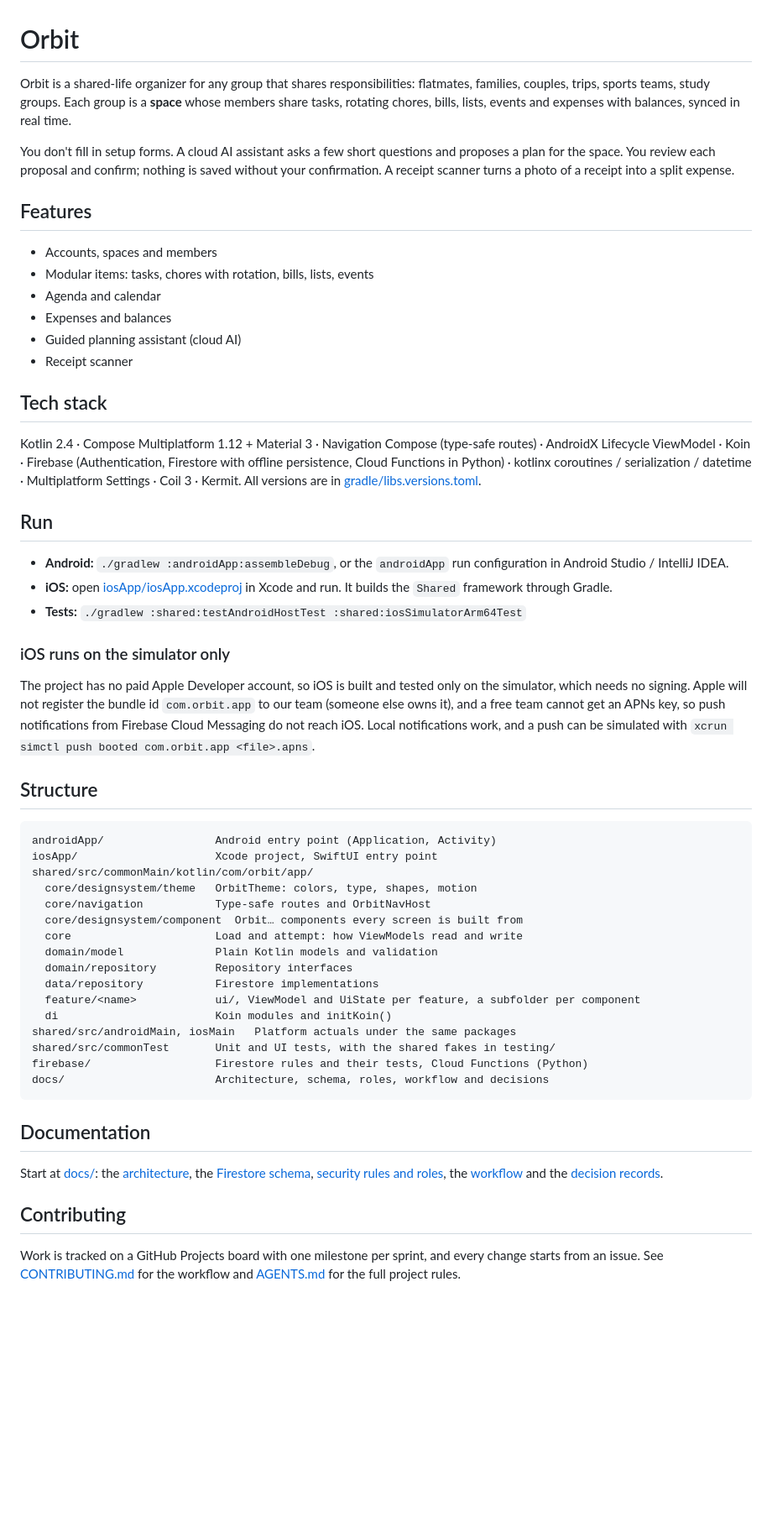
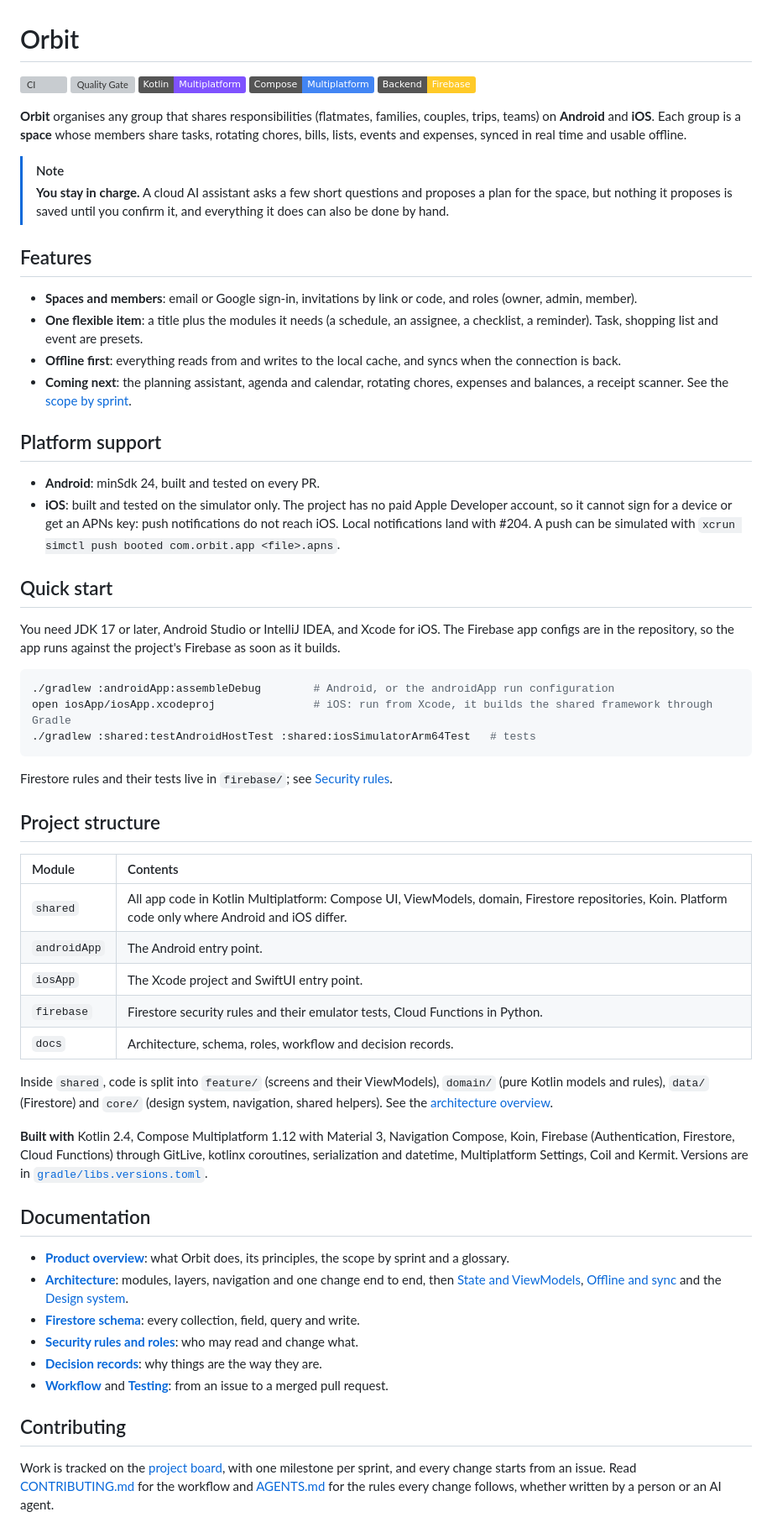
Before and after one commit to Erkko68/orbit, a Markdown page: README.md, the part around the change. Shown at 84% size. GitHub-like rendering; badges without logos; blank space fills up the shorter version; grey boxes are pictures that could not be loaded.

Commit message:
docs: rewrite the README as a short entry point (#215)

````diff
--- a/README.md
+++ b/README.md
@@ -1,51 +1,63 @@
 # Orbit
 
-Orbit is a shared-life organizer for any group that shares responsibilities: flatmates, families, couples, trips, sports teams, study groups. Each group is a **space** whose members share tasks, rotating chores, bills, lists, events and expenses with balances, synced in real time.
+[![CI](https://github.com/Erkko68/orbit/actions/workflows/ci.yml/badge.svg)](https://github.com/Erkko68/orbit/actions/workflows/ci.yml)
+[![Quality Gate](https://sonarcloud.io/api/project_badges/measure?project=Erkko68_orbit&metric=alert_status)](https://sonarcloud.io/summary/new_code?id=Erkko68_orbit)
+[![Kotlin](https://img.shields.io/badge/Kotlin-Multiplatform-7F52FF?logo=kotlin)](https://kotlinlang.org/docs/multiplatform.html)
+[![Compose Multiplatform](https://img.shields.io/badge/Compose-Multiplatform-4285F4?logo=jetpackcompose)](https://www.jetbrains.com/lp/compose-multiplatform/)
+[![Firebase](https://img.shields.io/badge/Backend-Firebase-FFCA28?logo=firebase)](https://firebase.google.com)
 
-You don't fill in setup forms. A cloud AI assistant asks a few short questions and proposes a plan for the space. You review each proposal and confirm; nothing is saved without your confirmation. A receipt scanner turns a photo of a receipt into a split expense.
+**Orbit** organises any group that shares responsibilities (flatmates, families, couples, trips, teams) on **Android** and **iOS**. Each group is a **space** whose members share tasks, rotating chores, bills, lists, events and expenses, synced in real time and usable offline.
+
+> [!NOTE]
+> **You stay in charge.** A cloud AI assistant asks a few short questions and proposes a plan for the space, but nothing it proposes is saved until you confirm it, and everything it does can also be done by hand.
 
 ## Features
-- Accounts, spaces and members
-- Modular items: tasks, chores with rotation, bills, lists, events
-- Agenda and calendar
-- Expenses and balances
-- Guided planning assistant (cloud AI)
-- Receipt scanner
 
-## Tech stack
-Kotlin 2.4 · Compose Multiplatform 1.12 + Material 3 · Navigation Compose (type-safe routes) · AndroidX Lifecycle ViewModel · Koin · Firebase (Authentication, Firestore with offline persistence, Cloud Functions in Python) · kotlinx coroutines / serialization / datetime · Multiplatform Settings · Coil 3 · Kermit.
-All versions are in [gradle/libs.versions.toml](gradle/libs.versions.toml).
+- **Spaces and members**: email or Google sign-in, invitations by link or code, and roles (owner, admin, member).
+- **One flexible item**: a title plus the modules it needs (a schedule, an assignee, a checklist, a reminder). Task, shopping list and event are presets.
+- **Offline first**: everything reads from and writes to the local cache, and syncs when the connection is back.
+- **Coming next**: the planning assistant, agenda and calendar, rotating chores, expenses and balances, a receipt scanner. See the [scope by sprint](docs/product/overview.md#scope-by-sprint).
 
-## Run
-- **Android:** `./gradlew :androidApp:assembleDebug`, or the `androidApp` run configuration in Android Studio / IntelliJ IDEA.
-- **iOS:** open [iosApp/iosApp.xcodeproj](iosApp/iosApp.xcodeproj) in Xcode and run. It builds the `Shared` framework through Gradle.
-- **Tests:** `./gradlew :shared:testAndroidHostTest :shared:iosSimulatorArm64Test`
+## Platform support
 
-### iOS runs on the simulator only
-The project has no paid Apple Developer account, so iOS is built and tested only on the simulator, which needs no signing. Apple will not register the bundle id `com.orbit.app` to our team (someone else owns it), and a free team cannot get an APNs key, so push notifications from Firebase Cloud Messaging do not reach iOS. Local notifications work, and a push can be simulated with `xcrun simctl push booted com.orbit.app <file>.apns`.
+- **Android**: minSdk 24, built and tested on every PR.
+- **iOS**: built and tested on the simulator only. The project has no paid Apple Developer account, so it cannot sign for a device or get an APNs key: push notifications do not reach iOS. Local notifications land with #204. A push can be simulated with `xcrun simctl push booted com.orbit.app <file>.apns`.
 
-## Structure
-```
-androidApp/                 Android entry point (Application, Activity)
-iosApp/                     Xcode project, SwiftUI entry point
-shared/src/commonMain/kotlin/com/orbit/app/
-  core/designsystem/theme   OrbitTheme: colors, type, shapes, motion
-  core/navigation           Type-safe routes and OrbitNavHost
-  core/designsystem/component  Orbit… components every screen is built from
-  core                      Load and attempt: how ViewModels read and write
-  domain/model              Plain Kotlin models and validation
-  domain/repository         Repository interfaces
-  data/repository           Firestore implementations
-  feature/<name>            ui/, ViewModel and UiState per feature, a subfolder per component
-  di                        Koin modules and initKoin()
-shared/src/androidMain, iosMain   Platform actuals under the same packages
-shared/src/commonTest       Unit and UI tests, with the shared fakes in testing/
-firebase/                   Firestore rules and their tests, Cloud Functions (Python)
-docs/                       Architecture, schema, roles, workflow and decisions
+## Quick start
+
+You need JDK 17 or later, Android Studio or IntelliJ IDEA, and Xcode for iOS. The Firebase app configs are in the repository, so the app runs against the project's Firebase as soon as it builds.
+
+```sh
+./gradlew :androidApp:assembleDebug        # Android, or the androidApp run configuration
+open iosApp/iosApp.xcodeproj               # iOS: run from Xcode, it builds the shared framework through Gradle
+./gradlew :shared:testAndroidHostTest :shared:iosSimulatorArm64Test   # tests
 ```
 
+Firestore rules and their tests live in `firebase/`; see [Security rules](docs/data/security-rules.md#running-the-tests).
+
+## Project structure
+
+| Module | Contents |
+| :--- | :--- |
+| `shared` | All app code in Kotlin Multiplatform: Compose UI, ViewModels, domain, Firestore repositories, Koin. Platform code only where Android and iOS differ. |
+| `androidApp` | The Android entry point. |
+| `iosApp` | The Xcode project and SwiftUI entry point. |
+| `firebase` | Firestore security rules and their emulator tests, Cloud Functions in Python. |
+| `docs` | Architecture, schema, roles, workflow and decision records. |
+
+Inside `shared`, code is split into `feature/` (screens and their ViewModels), `domain/` (pure Kotlin models and rules), `data/` (Firestore) and `core/` (design system, navigation, shared helpers). See the [architecture overview](docs/architecture/overview.md).
+
+**Built with** Kotlin 2.4, Compose Multiplatform 1.12 with Material 3, Navigation Compose, Koin, Firebase (Authentication, Firestore, Cloud Functions) through GitLive, kotlinx coroutines, serialization and datetime, Multiplatform Settings, Coil and Kermit. Versions are in [`gradle/libs.versions.toml`](gradle/libs.versions.toml).
+
 ## Documentation
-Start at [docs/](docs/README.md): the [architecture](docs/architecture/overview.md), the [Firestore schema](docs/data/firestore-schema.md), [security rules and roles](docs/data/security-rules.md), the [workflow](docs/process/workflow.md) and the [decision records](docs/adr/README.md).
+
+- **[Product overview](docs/product/overview.md)**: what Orbit does, its principles, the scope by sprint and a glossary.
+- **[Architecture](docs/architecture/overview.md)**: modules, layers, navigation and one change end to end, then [State and ViewModels](docs/architecture/state-and-viewmodels.md), [Offline and sync](docs/architecture/offline-and-sync.md) and the [Design system](docs/architecture/design-system.md).
+- **[Firestore schema](docs/data/firestore-schema.md)**: every collection, field, query and write.
+- **[Security rules and roles](docs/data/security-rules.md)**: who may read and change what.
+- **[Decision records](docs/adr/README.md)**: why things are the way they are.
+- **[Workflow](docs/process/workflow.md)** and **[Testing](docs/process/testing.md)**: from an issue to a merged pull request.
 
 ## Contributing
-Work is tracked on a GitHub Projects board with one milestone per sprint, and every change starts from an issue. See [CONTRIBUTING.md](CONTRIBUTING.md) for the workflow and [AGENTS.md](AGENTS.md) for the full project rules.
+
+Work is tracked on the [project board](https://github.com/users/Erkko68/projects/3), with one milestone per sprint, and every change starts from an issue. Read [CONTRIBUTING.md](CONTRIBUTING.md) for the workflow and [AGENTS.md](AGENTS.md) for the rules every change follows, whether written by a person or an AI agent.
````
